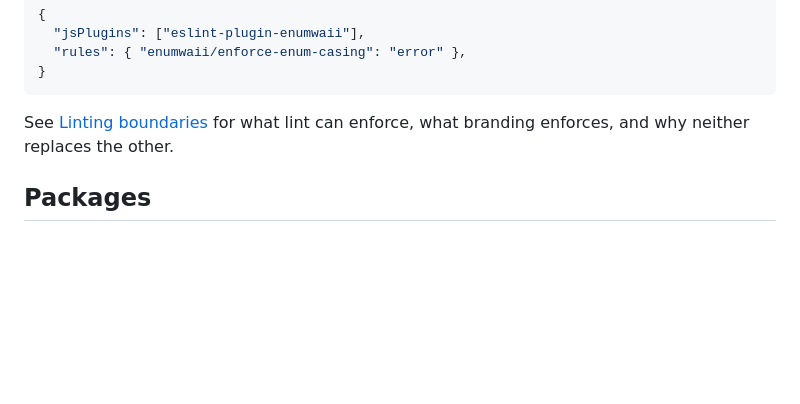
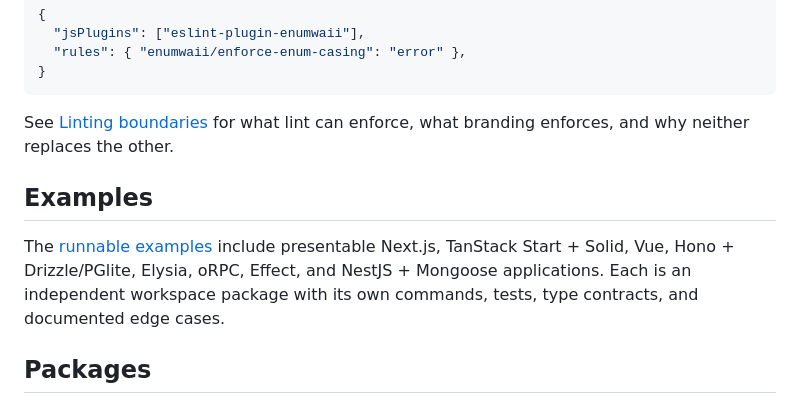
Before and after one commit to CatOfJupit3r/enumwaii, a Markdown page: README.md, the part around the change. Drawn GitHub-style; blank space fills up the shorter version.

```diff
--- a/README.md
+++ b/README.md
@@ -164,6 +164,13 @@ Oxlint can load the same package as a JavaScript plugin. Its JS plugin support i
 
 See [Linting boundaries](docs/linting.md) for what lint can enforce, what branding enforces, and why neither replaces the other.
 
+## Examples
+
+The [runnable examples](examples/README.md) include presentable Next.js,
+TanStack Start + Solid, Vue, Hono + Drizzle/PGlite, Elysia, oRPC, Effect, and
+NestJS + Mongoose applications. Each is an independent workspace package with
+its own commands, tests, type contracts, and documented edge cases.
+
 ## Packages
 
 - `enumwaii`: small runtime, official Standard Schema types, and optional Zod and Valibot adapters.
```
Also changed, not shown: examples/README.md (added, +32 -0 lines).
